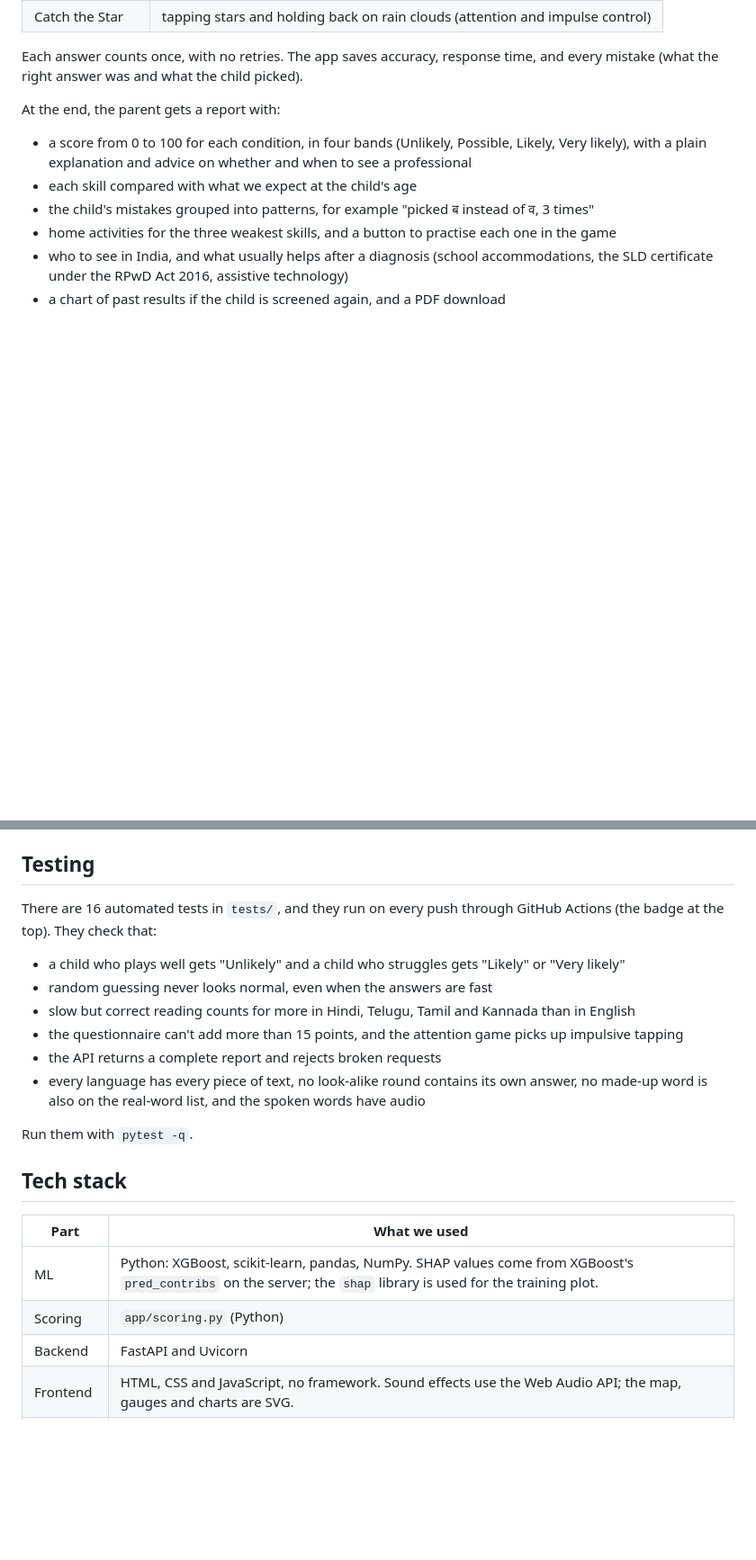
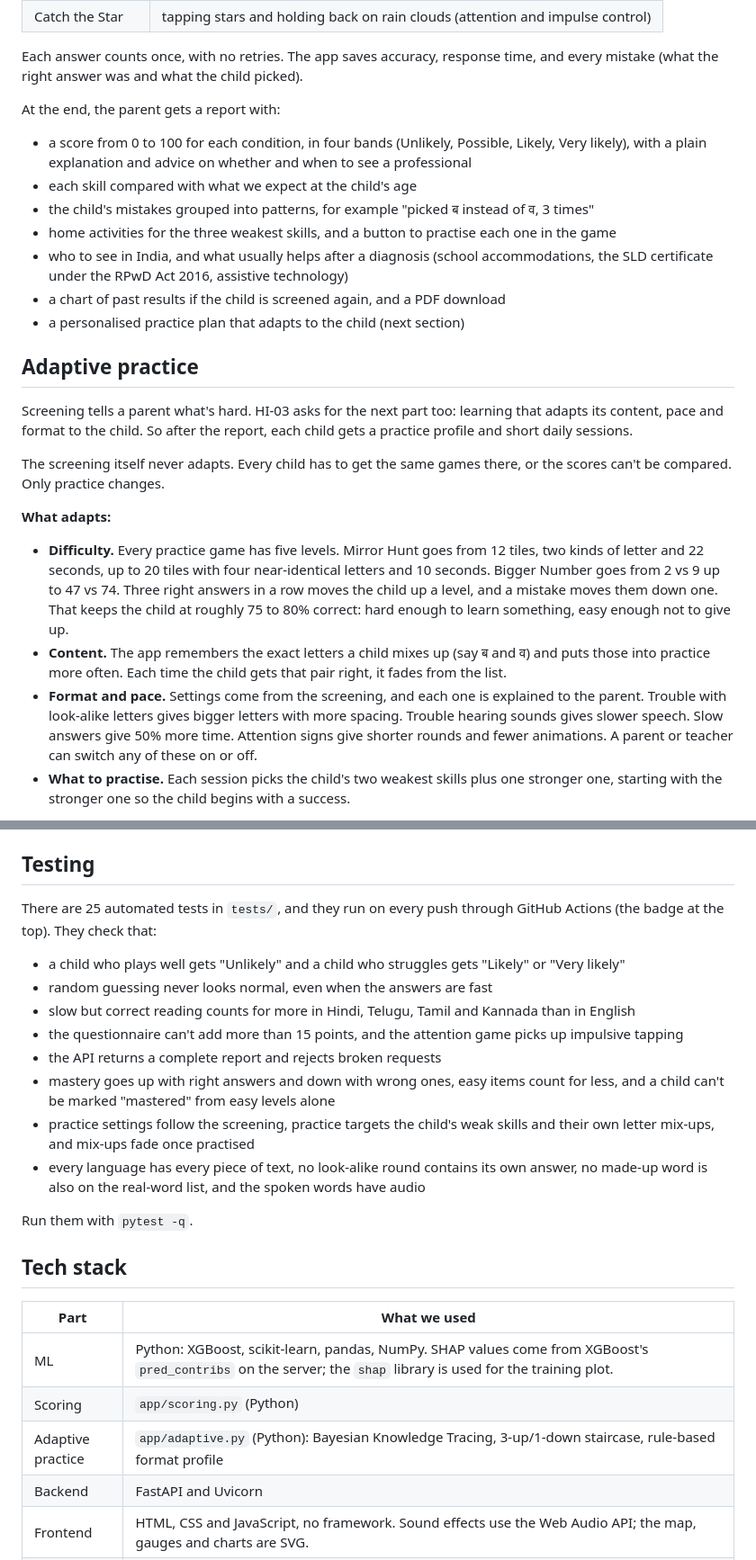
Before and after one commit to Manaswi0718/Dyslexia-Screener, a Markdown page: README.md, 2 parts joined by grey strips. Shown at 90% size. Rendered like a GitHub page; blank space fills up the shorter version.

```diff
--- a/README.md
+++ b/README.md
@@ -64,3 +64,18 @@ At the end, the parent gets a report with:
 - home activities for the three weakest skills, and a button to practise each one in the game
 - who to see in India, and what usually helps after a diagnosis (school accommodations, the SLD certificate under the RPwD Act 2016, assistive technology)
 - a chart of past results if the child is screened again, and a PDF download
+- a personalised practice plan that adapts to the child (next section)
+
+## Adaptive practice
+
+Screening tells a parent what's hard. HI-03 asks for the next part too: learning that adapts its content, pace and format to the child. So after the report, each child gets a practice profile and short daily sessions.
+
+The screening itself never adapts. Every child has to get the same games there, or the scores can't be compared. Only practice changes.
+
+**What adapts:**
+
+- **Difficulty.** Every practice game has five levels. Mirror Hunt goes from 12 tiles, two kinds of letter and 22 seconds, up to 20 tiles with four near-identical letters and 10 seconds. Bigger Number goes from 2 vs 9 up to 47 vs 74. Three right answers in a row moves the child up a level, and a mistake moves them down one. That keeps the child at roughly 75 to 80% correct: hard enough to learn something, easy enough not to give up.
+- **Content.** The app remembers the exact letters a child mixes up (say ब and व) and puts those into practice more often. Each time the child gets that pair right, it fades from the list.
+- **Format and pace.** Settings come from the screening, and each one is explained to the parent. Trouble with look-alike letters gives bigger letters with more spacing. Trouble hearing sounds gives slower speech. Slow answers give 50% more time. Attention signs give shorter rounds and fewer animations. A parent or teacher can switch any of these on or off.
+- **What to practise.** Each session picks the child's two weakest skills plus one stronger one, starting with the stronger one so the child begins with a success.
+
@@ -110,13 +142,15 @@ To reproduce: `python ml/train.py data/Dyt-desktop.csv`. Results are written to
 
 ## Testing
 
-There are 16 automated tests in `tests/`, and they run on every push through GitHub Actions (the badge at the top). They check that:
+There are 25 automated tests in `tests/`, and they run on every push through GitHub Actions (the badge at the top). They check that:
 
 - a child who plays well gets "Unlikely" and a child who struggles gets "Likely" or "Very likely"
 - random guessing never looks normal, even when the answers are fast
 - slow but correct reading counts for more in Hindi, Telugu, Tamil and Kannada than in English
 - the questionnaire can't add more than 15 points, and the attention game picks up impulsive tapping
 - the API returns a complete report and rejects broken requests
+- mastery goes up with right answers and down with wrong ones, easy items count for less, and a child can't be marked "mastered" from easy levels alone
+- practice settings follow the screening, practice targets the child's weak skills and their own letter mix-ups, and mix-ups fade once practised
 - every language has every piece of text, no look-alike round contains its own answer, no made-up word is also on the real-word list, and the spoken words have audio
 
 Run them with `pytest -q`.
@@ -127,6 +161,7 @@ Run them with `pytest -q`.
 |---|---|
 | ML | Python: XGBoost, scikit-learn, pandas, NumPy. SHAP values come from XGBoost's `pred_contribs` on the server; the `shap` library is used for the training plot. |
 | Scoring | `app/scoring.py` (Python) |
+| Adaptive practice | `app/adaptive.py` (Python): Bayesian Knowledge Tracing, 3-up/1-down staircase, rule-based format profile |
 | Backend | FastAPI and Uvicorn |
 | Frontend | HTML, CSS and JavaScript, no framework. Sound effects use the Web Audio API; the map, gauges and charts are SVG. |
 | Speech | Microsoft Edge neural voices through the `edge-tts` package (Neerja for English, Swara for Hindi, Shruti for Telugu, Pallavi for Tamil, Sapna for Kannada), saved as mp3 files. gTTS and the browser's own voice are fallbacks. |
```
Also changed, not shown: other parts of README.md (+20 -1 lines), docs/adaptive_simulation.png (added), docs/screenshots/practice-level.png (added), docs/screenshots/practice-plan.png (added), docs/screenshots/practice-progress.png (added), 6 other files.
